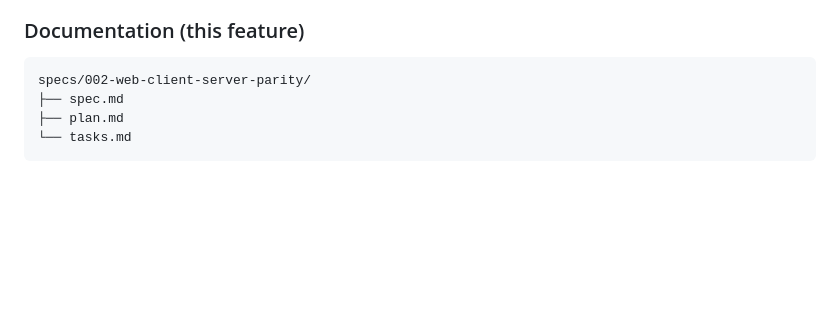
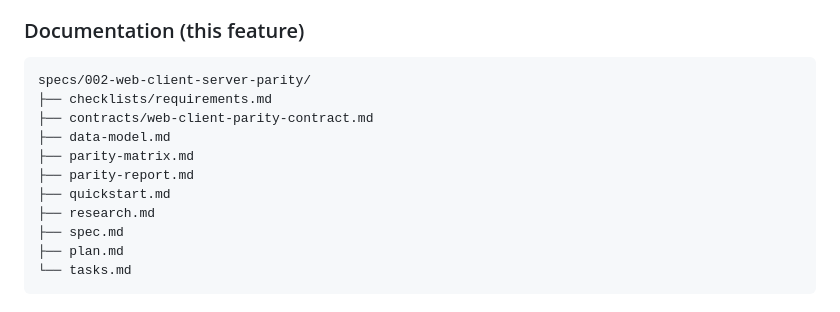
Before and after one commit to Kindt/messenger, a Markdown page: specs/002-web-client-server-parity/plan.md, the part around the change. Rendered like a GitHub page; blank space fills up the shorter version.

Commit message:
docs: align parity plan artifact inventory
Update the implementation plan structure section to list the full set of generated 002 parity artifacts including matrix, report, contracts, and runbook docs.

Co-authored-by: Cursor <cursoragent@cursor.com>

````diff
--- a/specs/002-web-client-server-parity/plan.md
+++ b/specs/002-web-client-server-parity/plan.md
@@ -44,6 +44,13 @@ Deliver full web-client parity to the current non-admin server surface through a
 
 ```text
 specs/002-web-client-server-parity/
+├── checklists/requirements.md
+├── contracts/web-client-parity-contract.md
+├── data-model.md
+├── parity-matrix.md
+├── parity-report.md
+├── quickstart.md
+├── research.md
 ├── spec.md
 ├── plan.md
 └── tasks.md
````
